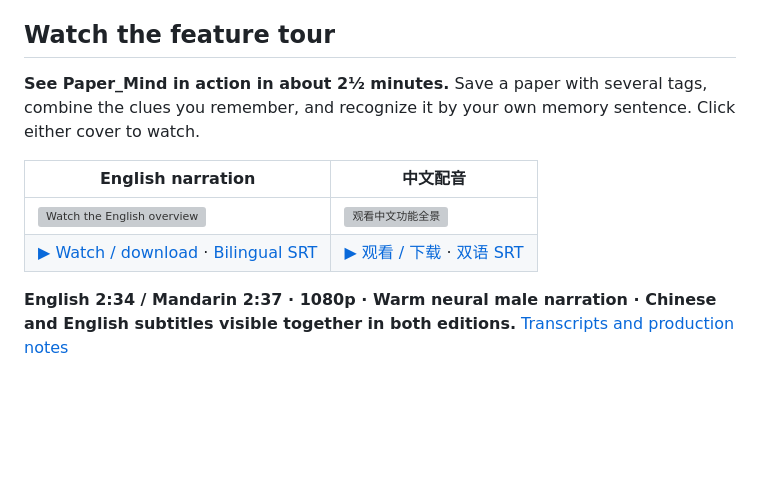
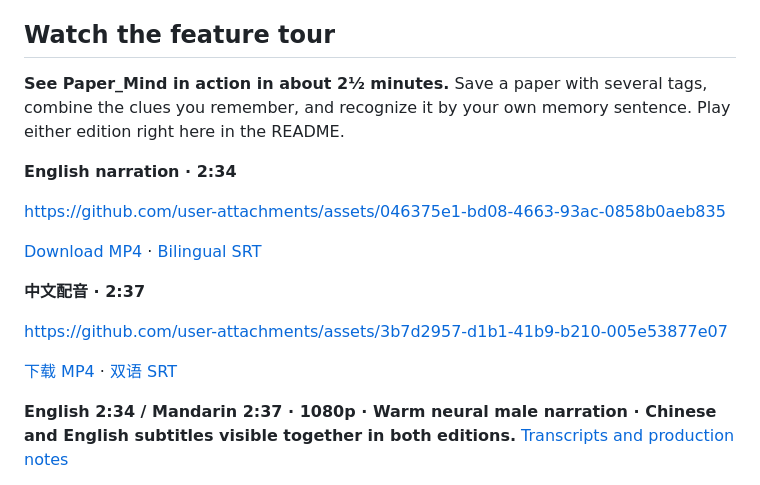
Before and after one commit to ZJU-OmniAI/Paper_Mind, a Markdown page: README.md, the part around the change. Rendered like a GitHub page; blank space fills up the shorter version; grey boxes are pictures that could not be loaded.

```diff
--- a/README.md
+++ b/README.md
@@ -18,12 +18,19 @@
 
 ## Watch the feature tour
 
-**See Paper_Mind in action in about 2½ minutes.** Save a paper with several tags, combine the clues you remember, and recognize it by your own memory sentence. Click either cover to watch.
+**See Paper_Mind in action in about 2½ minutes.** Save a paper with several tags, combine the clues you remember, and recognize it by your own memory sentence. Play either edition right here in the README.
 
-| English narration | 中文配音 |
-| --- | --- |
-| [![Watch the English overview](assets/videos/paper-mind-intro-poster-en.png)](assets/videos/paper-mind-intro-en.mp4) | [![观看中文功能全景](assets/videos/paper-mind-intro-poster-zh.png)](assets/videos/paper-mind-intro-zh.mp4) |
-| [▶ Watch / download](assets/videos/paper-mind-intro-en.mp4) · [Bilingual SRT](assets/videos/paper-mind-intro-en.srt) | [▶ 观看 / 下载](assets/videos/paper-mind-intro-zh.mp4) · [双语 SRT](assets/videos/paper-mind-intro-zh.srt) |
+**English narration · 2:34**
+
+https://github.com/user-attachments/assets/046375e1-bd08-4663-93ac-0858b0aeb835
+
+[Download MP4](assets/videos/paper-mind-intro-en.mp4) · [Bilingual SRT](assets/videos/paper-mind-intro-en.srt)
+
+**中文配音 · 2:37**
+
+https://github.com/user-attachments/assets/3b7d2957-d1b1-41b9-b210-005e53877e07
+
+[下载 MP4](assets/videos/paper-mind-intro-zh.mp4) · [双语 SRT](assets/videos/paper-mind-intro-zh.srt)
 
 **English 2:34 / Mandarin 2:37 · 1080p · Warm neural male narration · Chinese and English subtitles visible together in both editions.** [Transcripts and production notes](assets/videos/README.md)
 
```
Also changed, not shown: README_zh.md (+12 -5 lines), assets/videos/README.md (+12 -5 lines).
